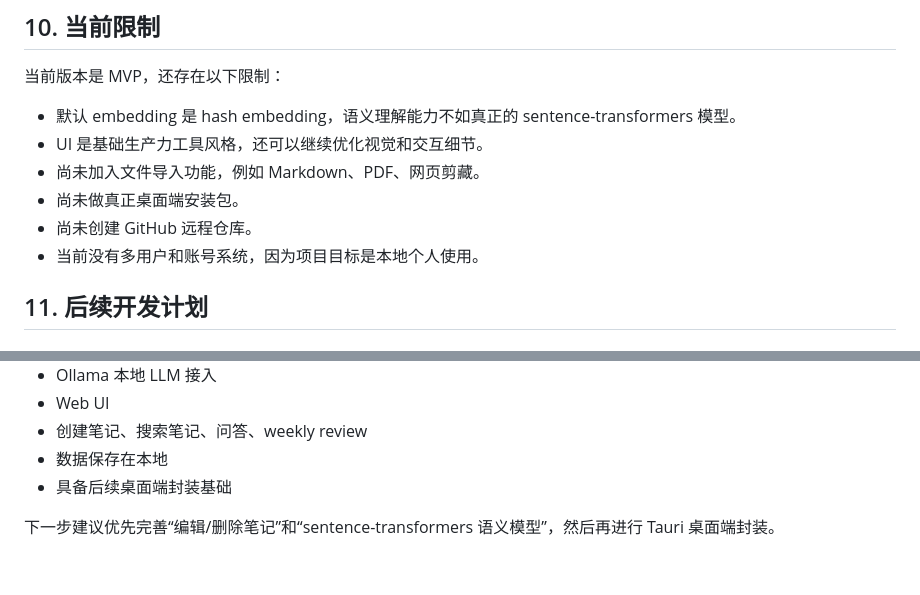
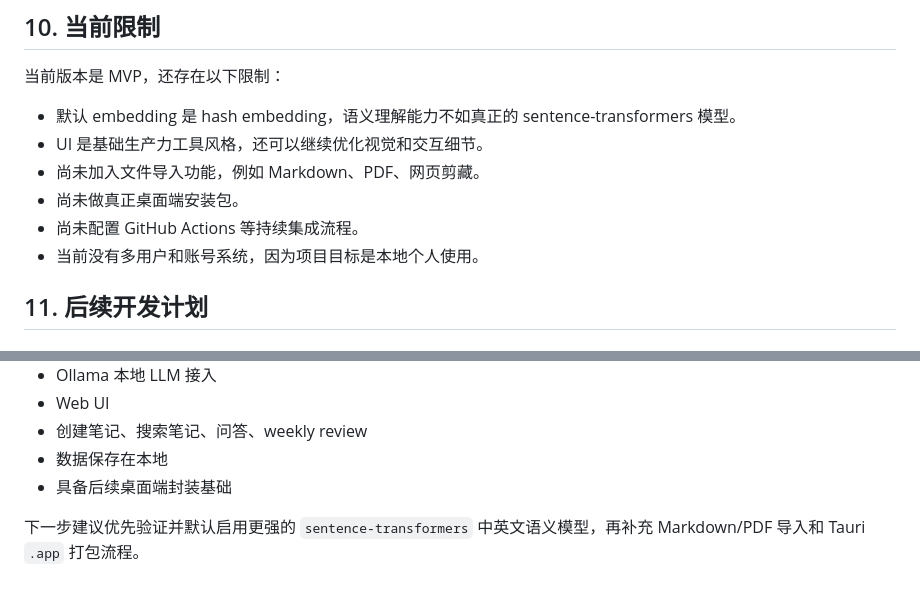
Before and after one commit to khalilpong/Local-AI-learning-Manager, a Markdown page: project-review.md, 2 parts joined by grey strips. GitHub-like rendering.

```diff
--- a/project-review.md
+++ b/project-review.md
@@ -511,7 +516,7 @@ pip install sentence-transformers
 - UI 是基础生产力工具风格，还可以继续优化视觉和交互细节。
 - 尚未加入文件导入功能，例如 Markdown、PDF、网页剪藏。
 - 尚未做真正桌面端安装包。
-- 尚未创建 GitHub 远程仓库。
+- 尚未配置 GitHub Actions 等持续集成流程。
 - 当前没有多用户和账号系统，因为项目目标是本地个人使用。
 
 ## 11. 后续开发计划
@@ -591,4 +591,4 @@ Built a local-first AI personal memory app with FastAPI, SQLite, semantic search
 - 数据保存在本地
 - 具备后续桌面端封装基础
 
-下一步建议优先完善“编辑/删除笔记”和“sentence-transformers 语义模型”，然后再进行 Tauri 桌面端封装。
+下一步建议优先验证并默认启用更强的 `sentence-transformers` 中英文语义模型，再补充 Markdown/PDF 导入和 Tauri `.app` 打包流程。
```
Also changed, not shown: other parts of project-review.md (+10 -10 lines).
